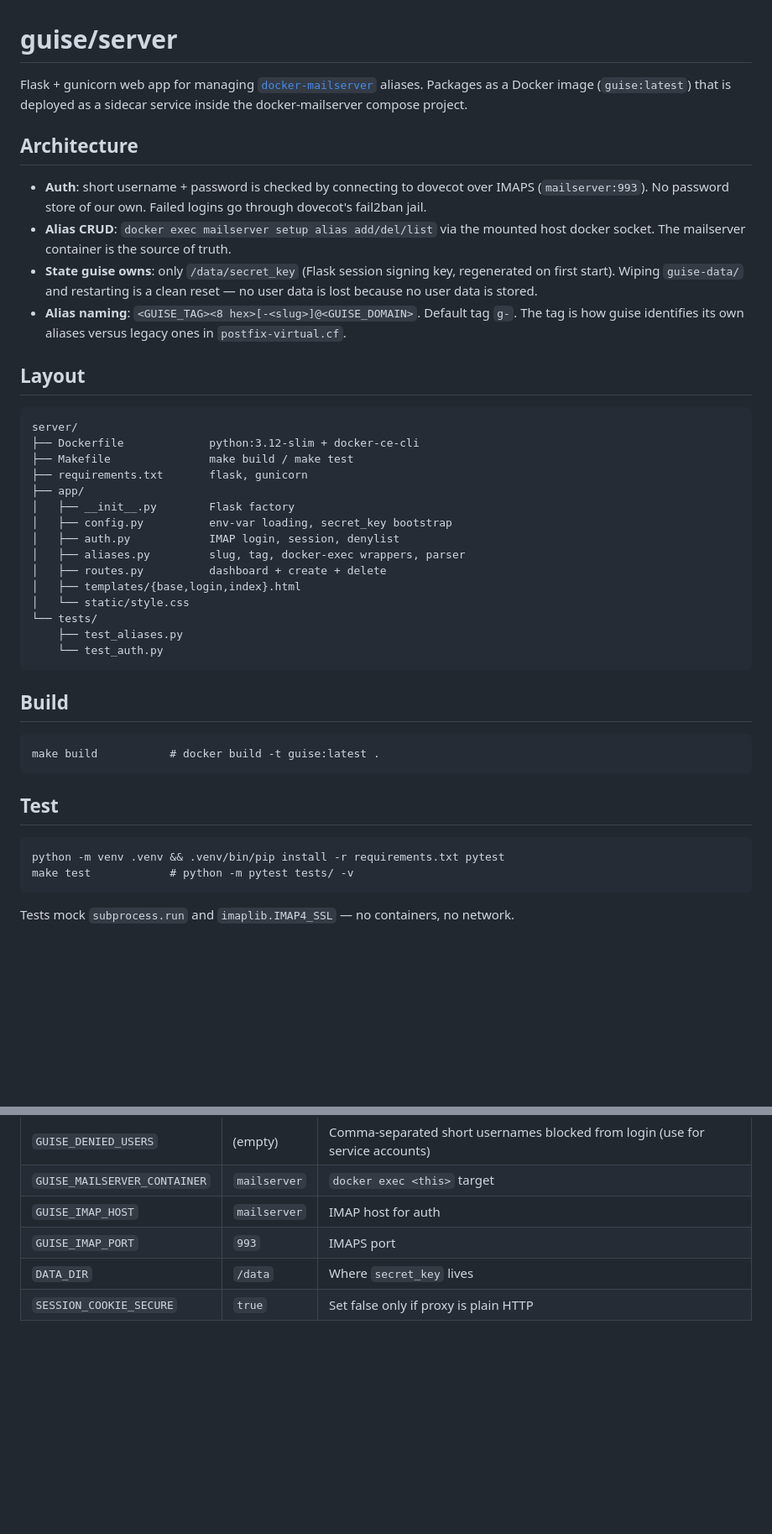
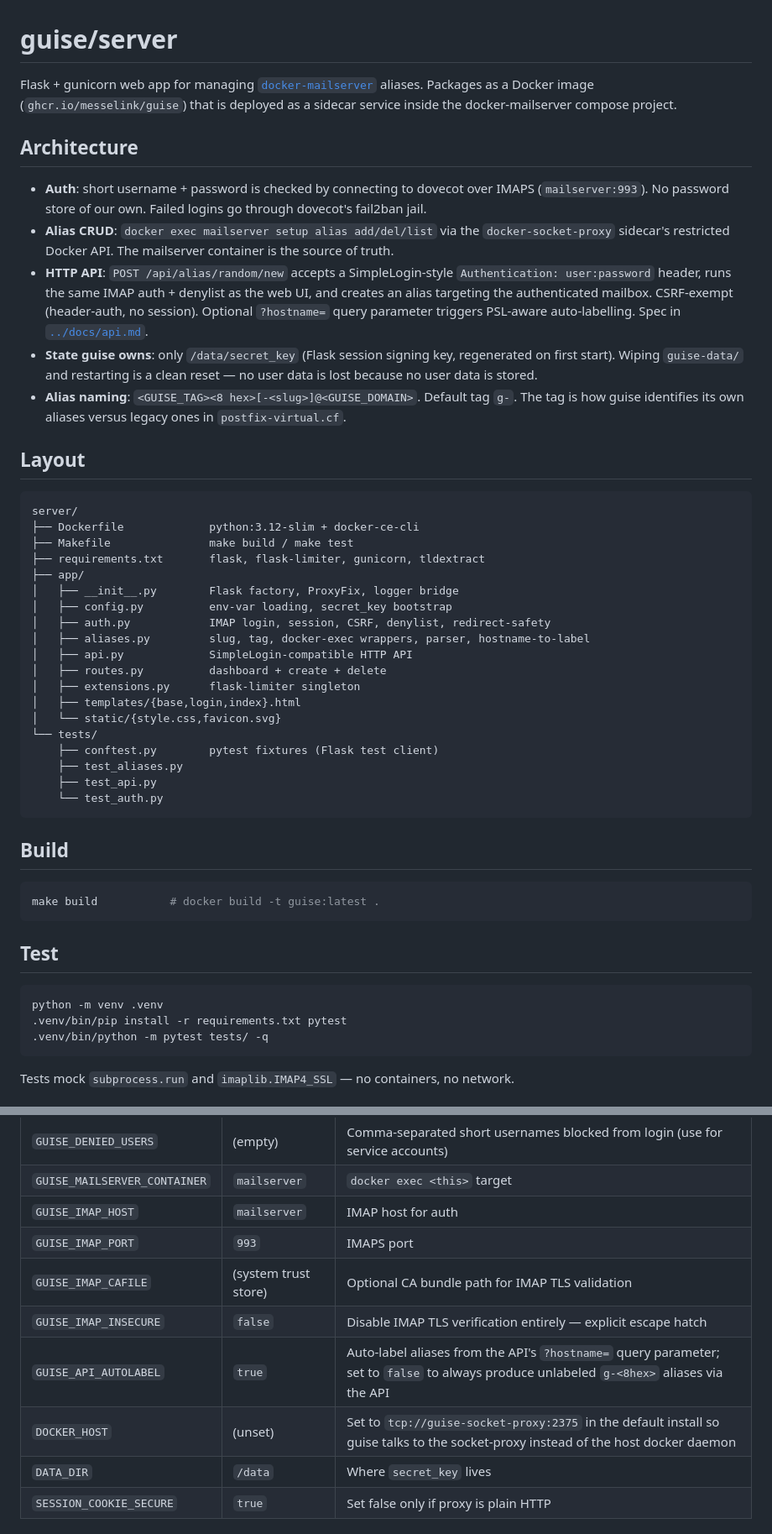
Before and after one commit to messelink/guise, a Markdown page: server/README.md, 2 parts joined by grey strips. Shown at 84% size. Drawn GitHub-style; blank space fills up the shorter version.

Commit message:
server/README: catch up with v0.2 and v0.3 changes
Several sections had drifted from the actual codebase:

- Architecture's "Alias CRUD" still said "via the mounted host docker
  socket" — guise hasn't mounted the host socket since v0.2.0; it
  talks to docker-socket-proxy over TCP.
- Layout was missing app/api.py, app/extensions.py, app/static/favicon.svg,
  tests/conftest.py, and tests/test_api.py; the requirements.txt and
  auth.py annotations were also stale.
- Configuration table was missing GUISE_IMAP_CAFILE, GUISE_IMAP_INSECURE,
  GUISE_API_AUTOLABEL, and DOCKER_HOST (the last is how the default
  install points guise at the socket-proxy).
- Rate-limit bullet only listed /login and POST /aliases; v0.3.0 added
  POST /api/alias/random/new at 30/min.
- Trust boundaries didn't mention CSRF, MAX_CONTENT_LENGTH, session
  lifetime, atomic secret-key creation, or open-redirect protection.
- Architecture had no entry for the v0.3.0 HTTP API surface.
- Intro called the image guise:latest (the local-build name) when it
  should reference the published ghcr.io/messelink/guise.

Also align the Test recipe with CONTRIBUTING.md (`.venv/bin/python -m
pytest tests/ -q`, no `make test -v` variant) and add language tags
to the bare code fences (text/bash) for syntax highlighting.

````diff
--- a/server/README.md
+++ b/server/README.md
@@ -1,45 +1,51 @@
 # guise/server
 
-Flask + gunicorn web app for managing [`docker-mailserver`](https://github.com/docker-mailserver/docker-mailserver) aliases. Packages as a Docker image (`guise:latest`) that is deployed as a sidecar service inside the docker-mailserver compose project.
+Flask + gunicorn web app for managing [`docker-mailserver`](https://github.com/docker-mailserver/docker-mailserver) aliases. Packages as a Docker image (`ghcr.io/messelink/guise`) that is deployed as a sidecar service inside the docker-mailserver compose project.
 
 ## Architecture
 
 - **Auth**: short username + password is checked by connecting to dovecot over IMAPS (`mailserver:993`). No password store of our own. Failed logins go through dovecot's fail2ban jail.
-- **Alias CRUD**: `docker exec mailserver setup alias add/del/list` via the mounted host docker socket. The mailserver container is the source of truth.
+- **Alias CRUD**: `docker exec mailserver setup alias add/del/list` via the `docker-socket-proxy` sidecar's restricted Docker API. The mailserver container is the source of truth.
+- **HTTP API**: `POST /api/alias/random/new` accepts a SimpleLogin-style `Authentication: user:password` header, runs the same IMAP auth + denylist as the web UI, and creates an alias targeting the authenticated mailbox. CSRF-exempt (header-auth, no session). Optional `?hostname=` query parameter triggers PSL-aware auto-labelling. Spec in [`../docs/api.md`](../docs/api.md).
 - **State guise owns**: only `/data/secret_key` (Flask session signing key, regenerated on first start). Wiping `guise-data/` and restarting is a clean reset — no user data is lost because no user data is stored.
 - **Alias naming**: `<GUISE_TAG><8 hex>[-<slug>]@<GUISE_DOMAIN>`. Default tag `g-`. The tag is how guise identifies its own aliases versus legacy ones in `postfix-virtual.cf`.
 
 ## Layout
 
-```
+```text
 server/
 ├── Dockerfile             python:3.12-slim + docker-ce-cli
 ├── Makefile               make build / make test
-├── requirements.txt       flask, gunicorn
+├── requirements.txt       flask, flask-limiter, gunicorn, tldextract
 ├── app/
-│   ├── __init__.py        Flask factory
+│   ├── __init__.py        Flask factory, ProxyFix, logger bridge
 │   ├── config.py          env-var loading, secret_key bootstrap
-│   ├── auth.py            IMAP login, session, denylist
-│   ├── aliases.py         slug, tag, docker-exec wrappers, parser
+│   ├── auth.py            IMAP login, session, CSRF, denylist, redirect-safety
+│   ├── aliases.py         slug, tag, docker-exec wrappers, parser, hostname-to-label
+│   ├── api.py             SimpleLogin-compatible HTTP API
 │   ├── routes.py          dashboard + create + delete
+│   ├── extensions.py      flask-limiter singleton
 │   ├── templates/{base,login,index}.html
-│   └── static/style.css
+│   └── static/{style.css,favicon.svg}
 └── tests/
+    ├── conftest.py        pytest fixtures (Flask test client)
     ├── test_aliases.py
+    ├── test_api.py
     └── test_auth.py
 ```
 
 ## Build
 
-```
+```bash
 make build           # docker build -t guise:latest .
 ```
 
 ## Test
 
-```
-python -m venv .venv && .venv/bin/pip install -r requirements.txt pytest
-make test            # python -m pytest tests/ -v
+```bash
+python -m venv .venv
+.venv/bin/pip install -r requirements.txt pytest
+.venv/bin/python -m pytest tests/ -q
 ```
 
 Tests mock `subprocess.run` and `imaplib.IMAP4_SSL` — no containers, no network.
@@ -56,6 +62,10 @@ Set in the deploying compose file.
 | `GUISE_MAILSERVER_CONTAINER` | `mailserver` | `docker exec <this>` target |
 | `GUISE_IMAP_HOST` | `mailserver` | IMAP host for auth |
 | `GUISE_IMAP_PORT` | `993` | IMAPS port |
+| `GUISE_IMAP_CAFILE` | (system trust store) | Optional CA bundle path for IMAP TLS validation |
+| `GUISE_IMAP_INSECURE` | `false` | Disable IMAP TLS verification entirely — explicit escape hatch |
+| `GUISE_API_AUTOLABEL` | `true` | Auto-label aliases from the API's `?hostname=` query parameter; set to `false` to always produce unlabeled `g-<8hex>` aliases via the API |
+| `DOCKER_HOST` | (unset) | Set to `tcp://guise-socket-proxy:2375` in the default install so guise talks to the socket-proxy instead of the host docker daemon |
 | `DATA_DIR` | `/data` | Where `secret_key` lives |
 | `SESSION_COOKIE_SECURE` | `true` | Set false only if proxy is plain HTTP |
 
````
Also changed, not shown: other parts of server/README.md (+2 -1 lines).
